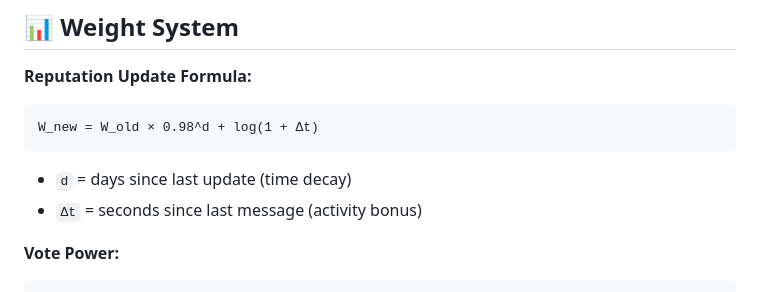
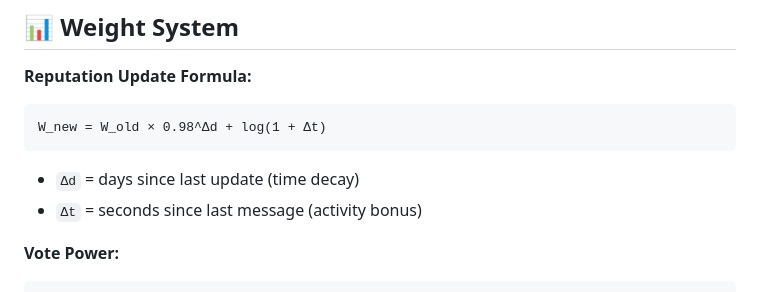
Before and after one commit to hthitoy/simple_votekick_bot, a Markdown page: README.md, the part around the change. Rendered like a GitHub page.

Commit message:
Fix variable notation in reputation update formula

````diff
--- a/README.md
+++ b/README.md
@@ -148,9 +148,9 @@ BOT_TOKEN=YOUR_BOT_TOKEN WORKER_URL=https://your-worker.workers.dev node scripts
 
 **Reputation Update Formula:**
 ```
-W_new = W_old × 0.98^d + log(1 + Δt)
+W_new = W_old × 0.98^Δd + log(1 + Δt)
 ```
-- `d` = days since last update (time decay)
+- `Δd` = days since last update (time decay)
 - `Δt` = seconds since last message (activity bonus)
 
 **Vote Power:**
````
